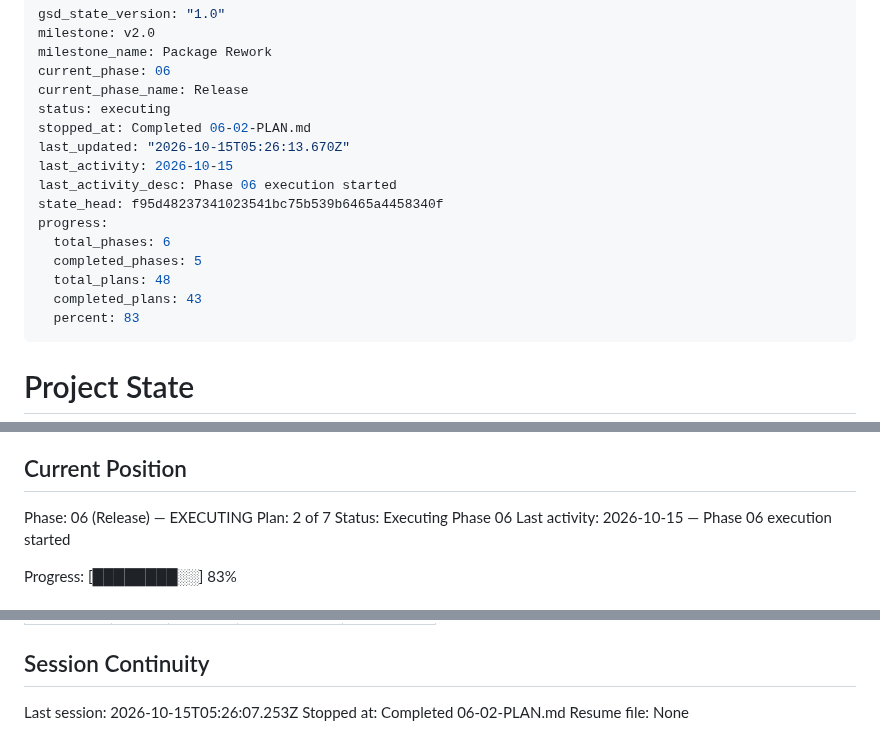
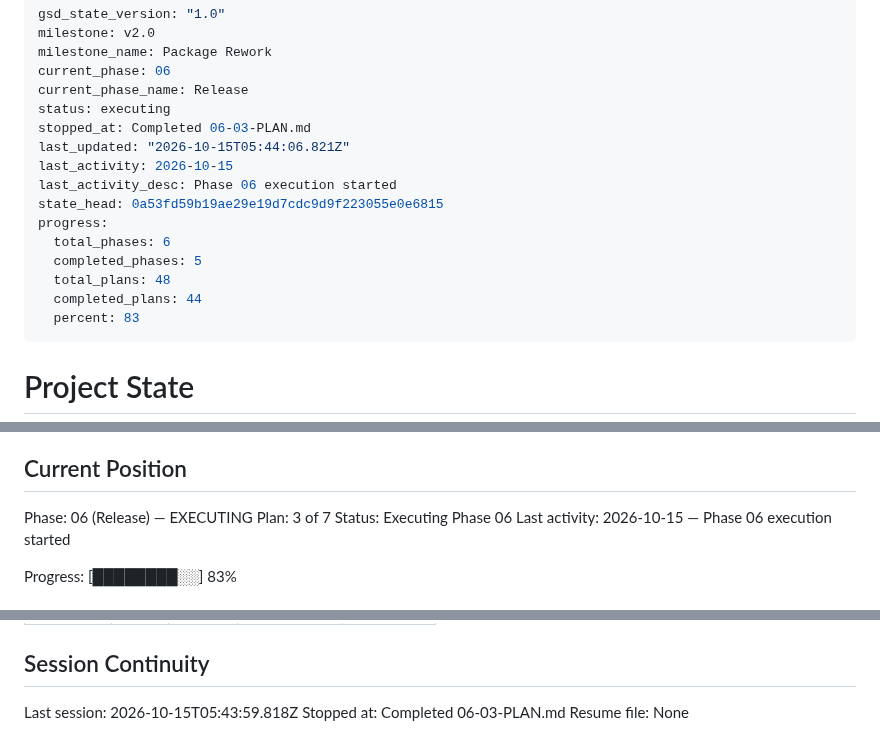
Before and after one commit to woodkill/woody_lints, a Markdown page: .planning/STATE.md, 3 parts joined by grey strips. Rendered like a GitHub page.

Commit message:
docs(06-03): 릴리스 smoke test plan 완료 — SUMMARY, STATE, ROADMAP 진행
tool/smoke.dart 의 실제 실행 넷 — 통과(2336ba0, 종료 코드 0, 두 주소 각 6줄, riverpod_lint
3.1.9), 없는 ref (69), annotated tag v1.3.0 (1, recommended 쪽 사유 둘 · (3) 통과), 앞선 브랜치
이름 (1, resolved-ref 불일치 한 줄). Task 1 · 2 의 자동 검증 rc 0 (Task 1 은 fix 커밋 뒤).

Co-Authored-By: Claude Opus 5.5 <noreply@anthropic.com>
Claude-Session: https://claude.ai/code/session_01TVK4fLThJbDRdD6EsPzwa6

```diff
--- a/.planning/STATE.md
+++ b/.planning/STATE.md
@@ -5,16 +5,16 @@ milestone_name: Package Rework
 current_phase: 06
 current_phase_name: Release
 status: executing
-stopped_at: Completed 06-02-PLAN.md
-last_updated: "2026-10-15T05:26:13.670Z"
+stopped_at: Completed 06-03-PLAN.md
+last_updated: "2026-10-15T05:44:06.821Z"
 last_activity: 2026-10-15
 last_activity_desc: Phase 06 execution started
-state_head: f95d48237341023541bc75b539b6465a4458340f
+state_head: 0a53fd59b19ae29e19d7cdc9d9f223055e0e6815
 progress:
   total_phases: 6
   completed_phases: 5
   total_plans: 48
-  completed_plans: 43
+  completed_plans: 44
   percent: 83
 ---
 
@@ -30,7 +30,7 @@ See: .planning/PROJECT.md (updated 2026-10-15)
 ## Current Position
 
 Phase: 06 (Release) — EXECUTING
-Plan: 2 of 7
+Plan: 3 of 7
 Status: Executing Phase 06
 Last activity: 2026-10-15 — Phase 06 execution started
 
@@ -302,6 +305,6 @@ Items acknowledged and deferred at milestone close, most recent first:
 
 ## Session Continuity
 
-Last session: 2026-10-15T05:26:07.253Z
-Stopped at: Completed 06-02-PLAN.md
+Last session: 2026-10-15T05:43:59.818Z
+Stopped at: Completed 06-03-PLAN.md
 Resume file: None
```
Also changed, not shown: other parts of .planning/STATE.md (+3 -0 lines), .planning/ROADMAP.md (+3 -3 lines), 1 other file.
